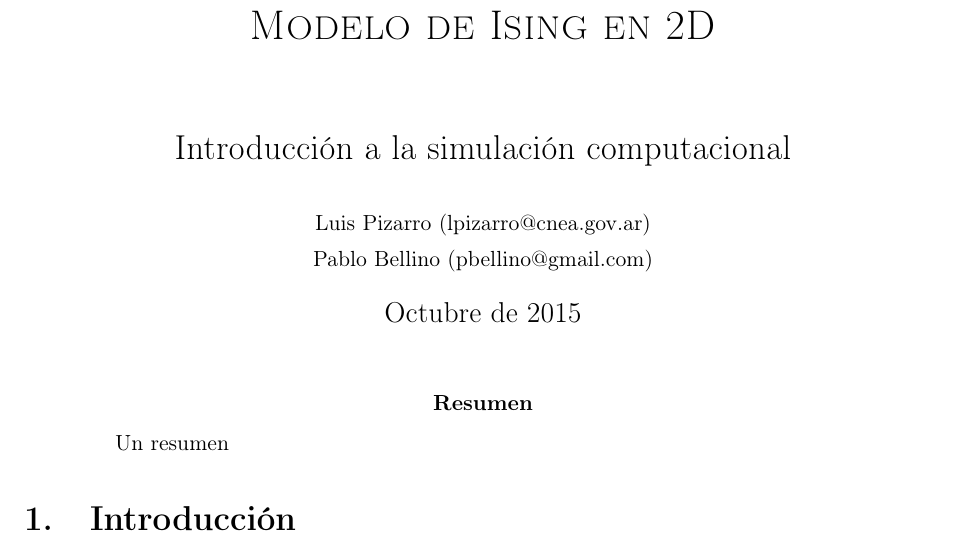
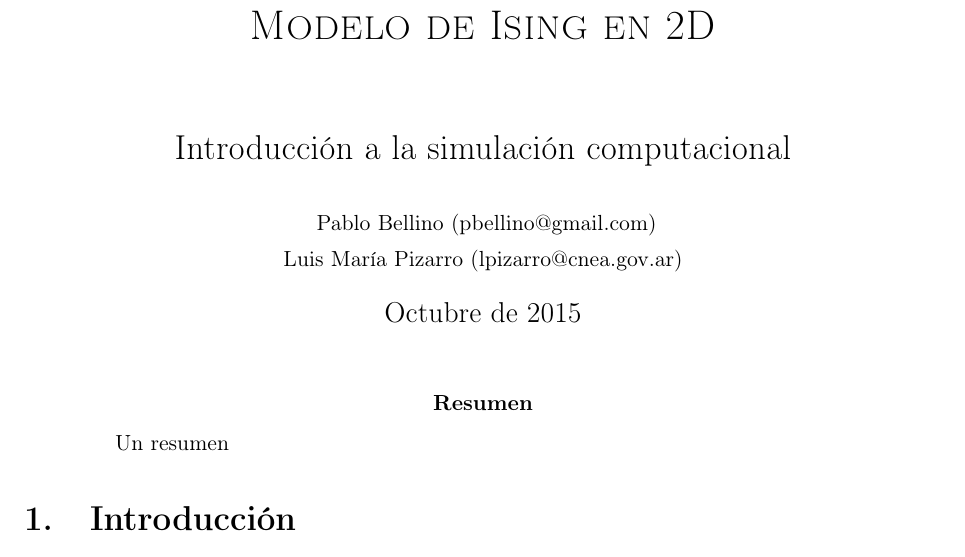
Before and after one commit to lmpizarro/atomistic_simulation, a LaTeX paper (FORTRAN/ising/informe/informe.tex): part of page 1 of 18, cut so that both start at the same text. Compiled offline with pdfLaTeX.

Commit message:
corregido nombres

```diff
--- a/FORTRAN/ising/informe/informe.tex
+++ b/FORTRAN/ising/informe/informe.tex
@@ -25,8 +25,8 @@ colorlinks=false  % false:boxedlinks ; true:coloredlinks
 
 \title{\textsc{Modelo de Ising en 2D} \\ \vspace{2em} \Large{Introducción a la
 simulación computacional}}
-\author{\small{Luis Pizarro (lpizarro@cnea.gov.ar)} \\
-        \small{Pablo Bellino (pbellino@gmail.com)}}
+\author{\small{ Pablo Bellino (pbellino@gmail.com)} \\
+        \small{Luis María Pizarro (lpizarro@cnea.gov.ar)}}
 
 \date{Octubre de 2015}
 
```
